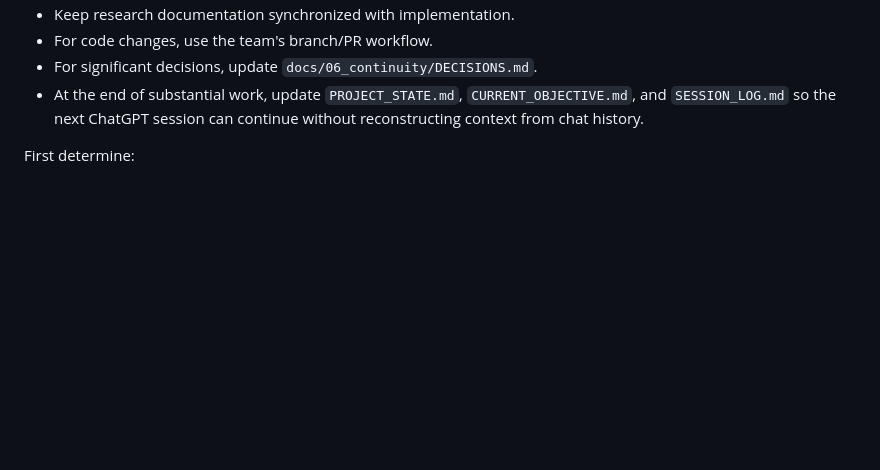
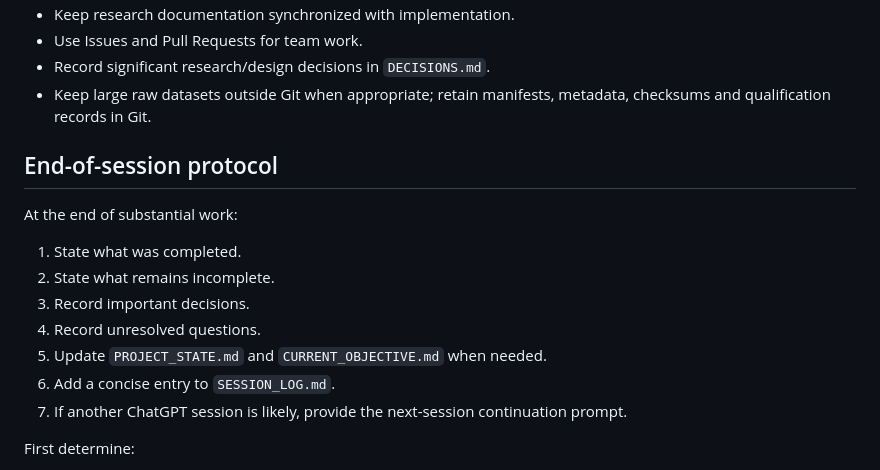
Before and after one commit to SujitSaiY2007/RF-Fingerprinting-Project, a Markdown page: docs/06_continuity/CHATGPT_CONTINUATION_PROMPT.md, the part around one of its changes. GitHub-like rendering; blank space fills up the shorter version.

```diff
--- a/docs/06_continuity/CHATGPT_CONTINUATION_PROMPT.md
+++ b/docs/06_continuity/CHATGPT_CONTINUATION_PROMPT.md
@@ -53,7 +66,19 @@ When solving the current task:
 - Keep research documentation synchronized with implementation.
-- For code changes, use the team's branch/PR workflow.
-- For significant decisions, update `docs/06_continuity/DECISIONS.md`.
-- At the end of substantial work, update `PROJECT_STATE.md`, `CURRENT_OBJECTIVE.md`, and `SESSION_LOG.md` so the next ChatGPT session can continue without reconstructing context from chat history.
+- Use Issues and Pull Requests for team work.
+- Record significant research/design decisions in `DECISIONS.md`.
+- Keep large raw datasets outside Git when appropriate; retain manifests, metadata, checksums and qualification records in Git.
+
+## End-of-session protocol
+
+At the end of substantial work:
+
+1. State what was completed.
+2. State what remains incomplete.
+3. Record important decisions.
+4. Record unresolved questions.
+5. Update `PROJECT_STATE.md` and `CURRENT_OBJECTIVE.md` when needed.
+6. Add a concise entry to `SESSION_LOG.md`.
+7. If another ChatGPT session is likely, provide the next-session continuation prompt.
 
 First determine:
 
```
Also changed, not shown: other parts of docs/06_continuity/CHATGPT_CONTINUATION_PROMPT.md (+31 -18 lines).
